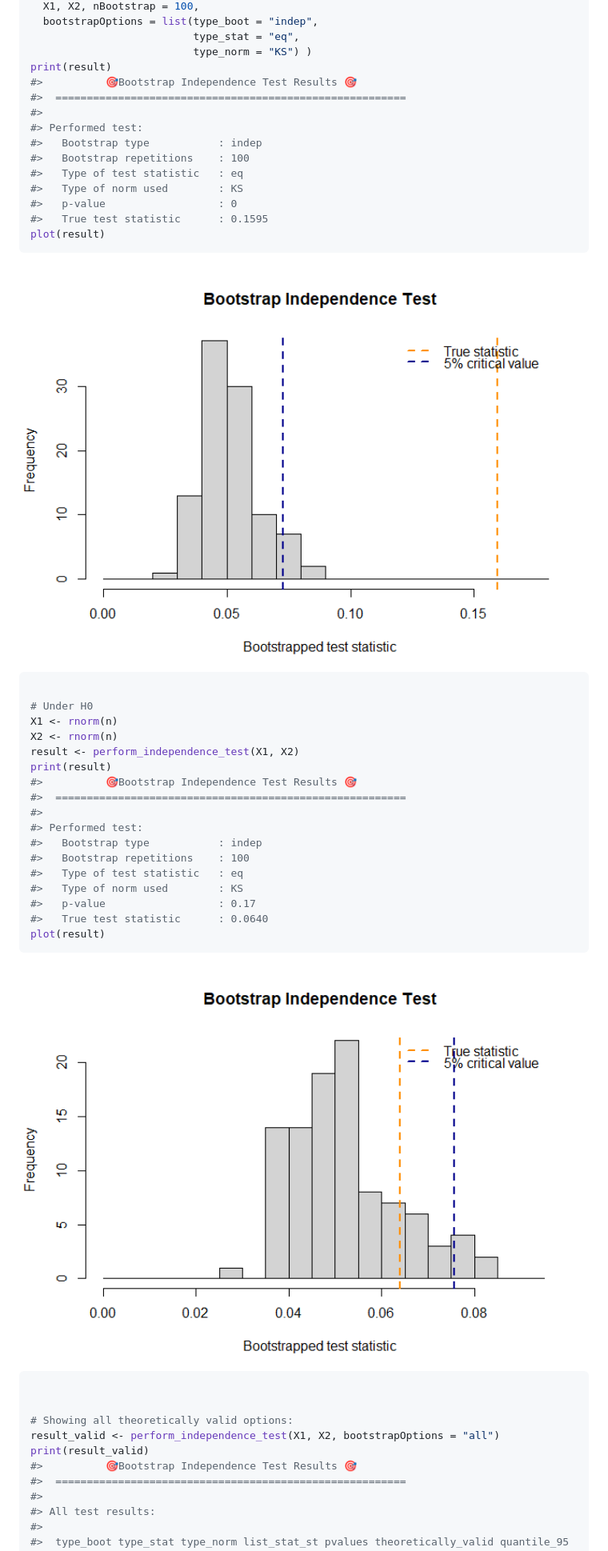
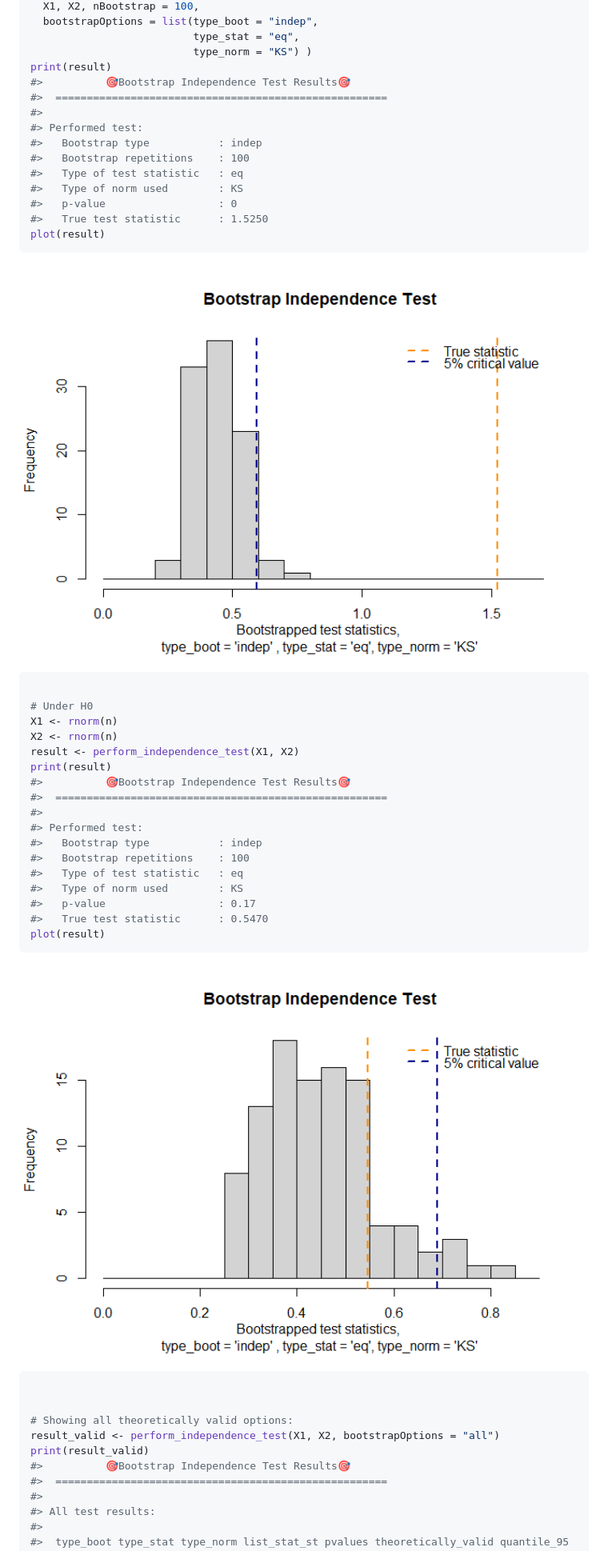
Before and after one commit to AlexisDerumigny/BootstrapTests, a Markdown page: README.md, the part around one of its changes. Shown at 80% size. Rendered like a GitHub page; pictures changed too: man/figures/README-example_independence-1.png, man/figures/README-example_independence-2.png.

Commit message:
update github README + generate new figures

````diff
--- a/README.md
+++ b/README.md
@@ -62,8 +61,8 @@ result <- perform_independence_test(
                           type_stat = "eq",
                           type_norm = "KS") )
 print(result)
-#>          🎯Bootstrap Independence Test Results 🎯
-#>  ========================================================
+#>          🎯Bootstrap Independence Test Results🎯
+#>  =====================================================
 #>
 #> Performed test:
 #>   Bootstrap type           : indep
@@ -71,7 +70,7 @@ print(result)
 #>   Type of test statistic   : eq
 #>   Type of norm used        : KS
 #>   p-value                  : 0
-#>   True test statistic      : 0.1595
+#>   True test statistic      : 1.5250
 plot(result)
 ```
 
@@ -84,8 +83,8 @@ X1 <- rnorm(n)
 X2 <- rnorm(n)
 result <- perform_independence_test(X1, X2)
 print(result)
-#>          🎯Bootstrap Independence Test Results 🎯
-#>  ========================================================
+#>          🎯Bootstrap Independence Test Results🎯
+#>  =====================================================
 #>
 #> Performed test:
 #>   Bootstrap type           : indep
@@ -93,7 +92,7 @@ print(result)
 #>   Type of test statistic   : eq
 #>   Type of norm used        : KS
 #>   p-value                  : 0.17
-#>   True test statistic      : 0.0640
+#>   True test statistic      : 0.5470
 plot(result)
 ```
 
@@ -105,8 +104,8 @@ plot(result)
 # Showing all theoretically valid options:
 result_valid <- perform_independence_test(X1, X2, bootstrapOptions = "all")
 print(result_valid)
-#>          🎯Bootstrap Independence Test Results 🎯
-#>  ========================================================
+#>          🎯Bootstrap Independence Test Results🎯
+#>  =====================================================
 #>
 #> All test results:
 #>
````
Also changed, not shown: other parts of README.md (+20 -21 lines), man/figures/README-example_GOF-1.png, man/figures/README-example_GOF-2.png, man/figures/README-example_linear_regression-1.png, man/figures/README-example_linear_regression-3.png.
